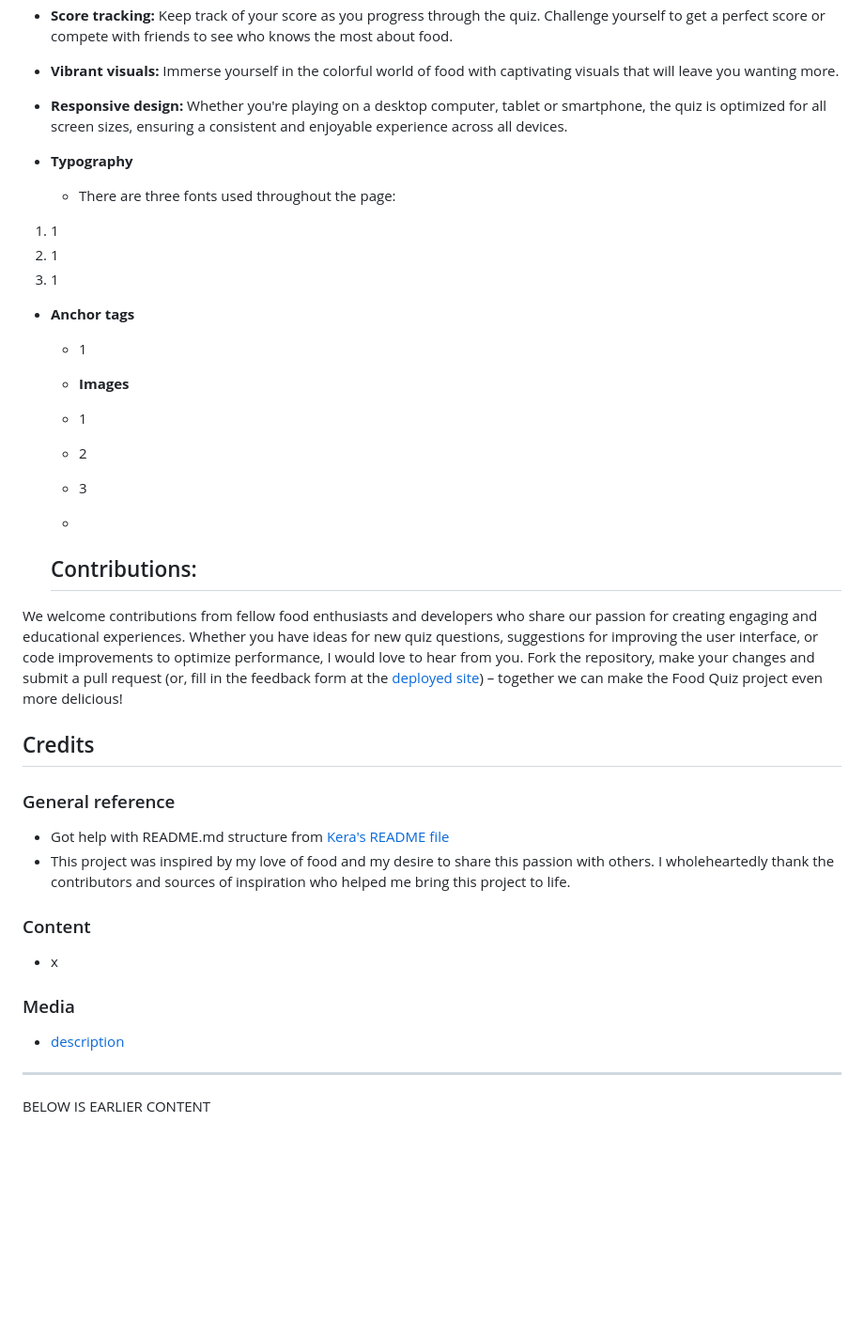
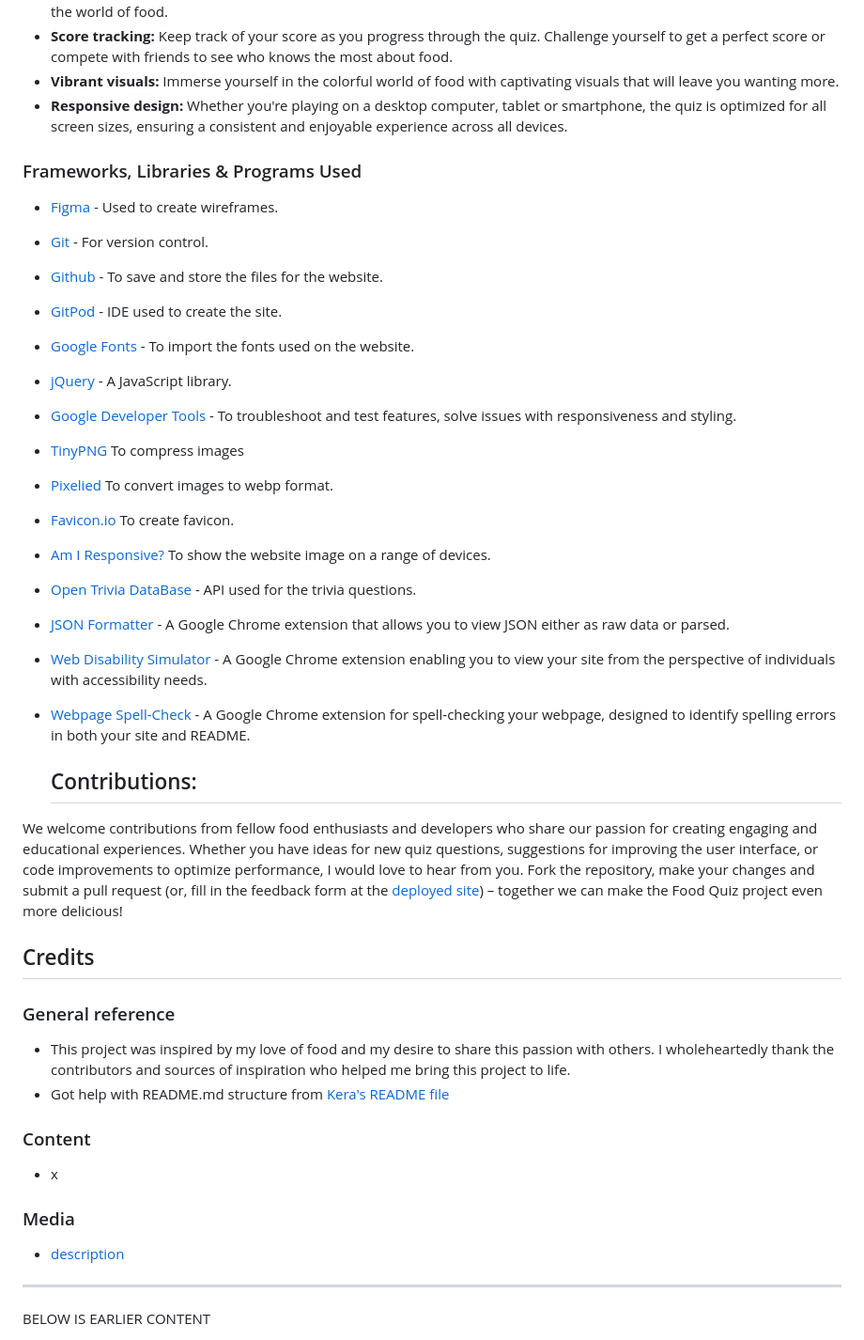
Before and after one commit to Alisha98A/Food-Quiz, a Markdown page: README.md, the part around the change printed below. Shown: that part at 94% size. Rendered like a GitHub page; blank space fills up the shorter version.

```diff
--- a/README.md
+++ b/README.md
@@ -96,28 +113,49 @@ I have used an image to cover the whole site, as a background. The background im
 
 
 
-- **Typography**
-  - There are three fonts used throughout the page:
- 1. 1
- 2. 1
- 3. 1
 
-- **Anchor tags**
-  - 1
 
-  - **Images**
-  -  1
-  - 2
-  -  3
-  -
+### Frameworks, Libraries & Programs Used
+
+* [Figma](https://www.figma.com/) - Used to create wireframes.
+
+* [Git](https://git-scm.com/) - For version control.
+
+* [Github](https://github.com/) - To save and store the files for the website.
+
+* [GitPod](https://gitpod.io/) - IDE used to create the site.
+
+* [Google Fonts](https://fonts.google.com/) - To import the fonts used on the website.
+
+* [jQuery](https://jquery.com/) - A JavaScript library.
+
+* [Google Developer Tools](https://developers.google.com/web/tools) - To troubleshoot and test features, solve issues with responsiveness and styling.
+
+* [TinyPNG](https://tinypng.com/) To compress images
+
+* [Pixelied](https://pixelied.com/convert/jpg-converter/jpg-to-webp) To convert images to webp format.
+
+* [Favicon.io](https://favicon.io/) To create favicon.
+
+* [Am I Responsive?](http://ami.responsivedesign.is/) To show the website image on a range of devices.
+
+* [Open Trivia DataBase](https://opentdb.com/) - API used for the trivia questions.
+
+* [JSON Formatter](https://chrome.google.com/webstore/detail/json-formatter/bcjindcccaagfpapjjmafapmmgkkhgoa) - A Google Chrome extension that allows you to view JSON either as raw data or parsed.
+
+* [Web Disability Simulator](https://chrome.google.com/webstore/detail/web-disability-simulator/olioanlbgbpmdlgjnnampnnlohigkjla) - A Google Chrome extension enabling you to view your site from the perspective of individuals with accessibility needs.
+
+* [Webpage Spell-Check](https://chrome.google.com/webstore/detail/webpage-spell-check/mgdhaoimpabdhmacaclbbjddhngchjik/related) - A Google Chrome extension for spell-checking your webpage, designed to identify spelling errors in both your site and README.
+
+
   ## Contributions:
 We welcome contributions from fellow food enthusiasts and developers who share our passion for creating engaging and educational experiences. Whether you have ideas for new quiz questions, suggestions for improving the user interface, or code improvements to optimize performance, I would love to hear from you. Fork the repository, make your changes and submit a pull request (or, fill in the feedback form at the [deployed site](www.link.com)) – together we can make the Food Quiz project even more delicious!
 
 ## Credits
 
 ### General reference
+- This project was inspired by my love of food and my desire to share this passion with others. I wholeheartedly thank the contributors and sources of inspiration who helped me bring this project to life.
 - Got help with README.md structure from [Kera's README file](https://github.com/kera-cudmore/readme-examples/edit/main/README.md)
-- This project was inspired by my love of food and my desire to share this passion with others. I wholeheartedly thank the contributors and sources of inspiration who helped me bring this project to life.
 
 
 ### Content
@@ -125,6 +163,13 @@ We welcome contributions from fellow food enthusiasts and developers who share o
 
 ### Media
   -  [description](x)
+
+
+
+
+
+
+
 
 --------------------------------------------------------------------------------------
 BELOW IS EARLIER CONTENT
```
Also changed, not shown: other parts of README.md (+28 -11 lines).
